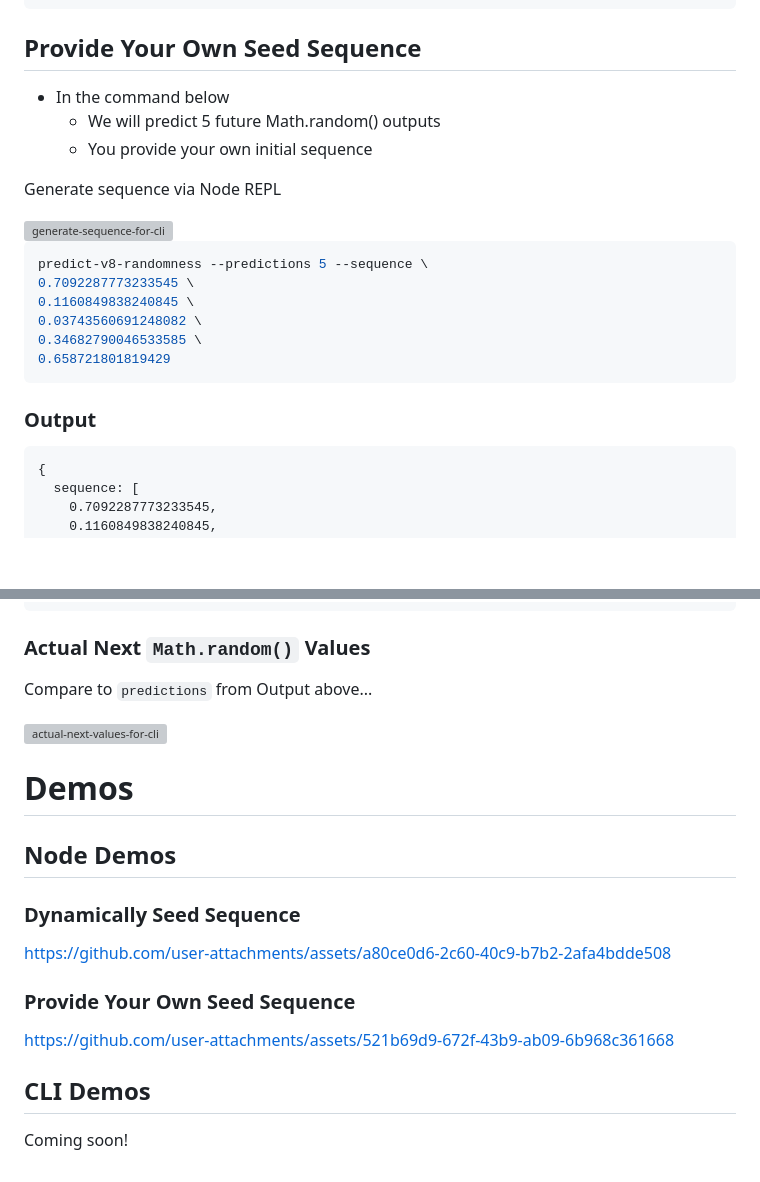
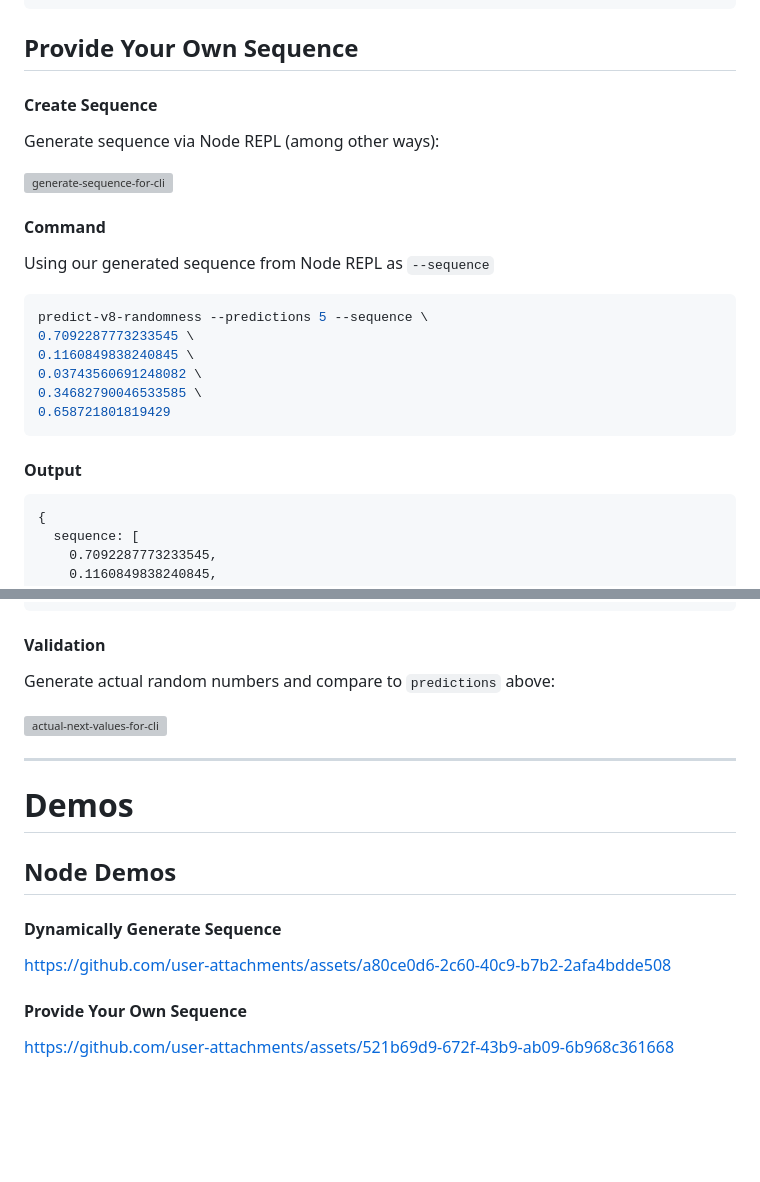
Before and after one commit to matthewoestreich/predict-v8-randomness, a Markdown page: README.md, 2 parts joined by grey strips. Rendered like a GitHub page; blank space fills up the shorter version; grey boxes are pictures that could not be loaded.

````diff
--- a/README.md
+++ b/README.md
@@ -152,15 +132,17 @@ predict-v8-randomness --predictions 5 --seeds 5
 }
 ```
 
-## Provide Your Own Seed Sequence
+## Provide Your Own Sequence
 
-- In the command below
-  - We will predict 5 future Math.random() outputs
-  - You provide your own initial sequence
+#### Create Sequence
 
-Generate sequence via Node REPL
+Generate sequence via Node REPL (among other ways):
 
 <img width="638" alt="generate-sequence-for-cli" src="https://github.com/user-attachments/assets/3b7d68a7-57cc-466b-812c-88417539ed57" />
+
+#### Command
+
+Using our generated sequence from Node REPL as `--sequence`
 
 ```bash
 predict-v8-randomness --predictions 5 --sequence \
@@ -171,7 +153,7 @@ predict-v8-randomness --predictions 5 --sequence \
 0.658721801819429
 ```
 
-### Output
+#### Output
 
 ```
 {
@@ -193,24 +175,22 @@ predict-v8-randomness --predictions 5 --sequence \
 }
 ```
 
-### Actual Next `Math.random()` Values
+#### Validation
 
-Compare to `predictions` from Output above...
+Generate actual random numbers and compare to `predictions` above:
 
 <img width="638" alt="actual-next-values-for-cli" src="https://github.com/user-attachments/assets/f0926be3-7682-48a9-85e4-92574692746b" />
+
+---
 
 # Demos
 
 ## Node Demos
 
-### Dynamically Seed Sequence
+#### Dynamically Generate Sequence
 
 https://github.com/user-attachments/assets/a80ce0d6-2c60-40c9-b7b2-2afa4bdde508
 
-### Provide Your Own Seed Sequence
+#### Provide Your Own Sequence
 
 https://github.com/user-attachments/assets/521b69d9-672f-43b9-ab09-6b968c361668
-
-## CLI Demos
-
-Coming soon!
````
Also changed, not shown: other parts of README.md (+26 -46 lines).
